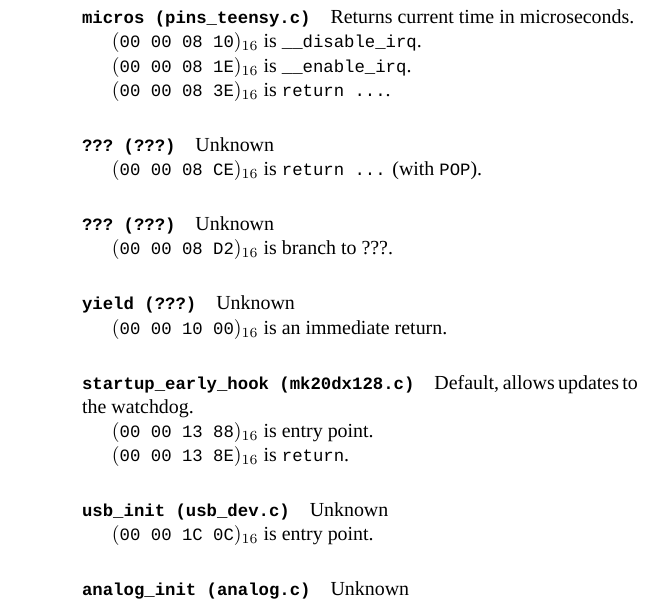
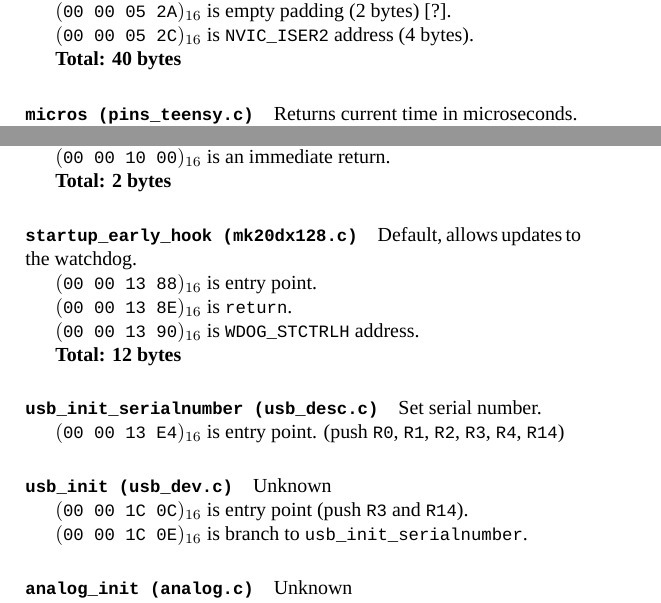
Before and after one commit to eyolfson/the-big-book-of-computing, a LaTeX book (the-big-book-of-computing.tex, which reads chapter/teensy-3.2.tex): part of page 29 of 67 before the commit and two parts of pages 28 and 30 of 69 after it, the two joined at a grey line, cut at the place of the change. Compiled offline with XeLaTeX; a missing font is replaced by an installed copy or a similar font.

Commit message:
A lot more Teensy

```diff
--- a/chapter/teensy-3.2.tex
+++ b/chapter/teensy-3.2.tex
@@ -124,0 +140,9 @@ The following is the program flow:
+\hexadecimal{00 00 05 2A} is empty padding (2 bytes) [?].
+
+\hexadecimal{00 00 05 2C} is \texttt{NVIC\_ISER2} address (4 bytes).
+
+\textbf{Total: 40 bytes}
+
+
+\paragraph{\texttt{micros (pins\_teensy.c)}} Returns current time in
+microseconds.
@@ -152,24 +199,29 @@ Init.
 
-\paragraph{\texttt{micros (pins\_teensy.c)}} Returns current time in
-microseconds.
+\vspace{1em}
 
-\hexadecimal{00 00 08 10} is \texttt{\_\_disable\_irq}.
+\hexadecimal{00 00 08 D8} is \texttt{FTM0\_CNT} address (4 bytes).
 
-\hexadecimal{00 00 08 1E} is \texttt{\_\_enable\_irq}.
+\hexadecimal{00 00 08 DC} is \texttt{FTM0\_C0SC} address (4 bytes).
 
-\hexadecimal{00 00 08 3E} is \texttt{return ...}.
+\hexadecimal{00 00 08 E0} is \texttt{FTM0\_SC} address (4 bytes).
 
-\paragraph{\texttt{??? (???)}} Unknown
+\hexadecimal{00 00 08 E4} is \texttt{FTM1\_CNT} address (4 bytes).
 
-\hexadecimal{00 00 08 CE} is \texttt{return ...} (with \texttt{POP}).
+\hexadecimal{00 00 08 E8} is \texttt{FTM2\_CNT} address (4 bytes).
 
-\paragraph{\texttt{??? (???)}} Unknown
+\hexadecimal{00 00 08 EC} is \texttt{FTM2\_MOD} address (4 bytes).
 
-\hexadecimal{00 00 08 D2} is branch to ???.
+\hexadecimal{00 00 08 F0} is \texttt{FTM2\_C0SC} address (4 bytes).
 
-\paragraph{\texttt{yield (???)}} Unknown
+\hexadecimal{00 00 08 F4} is \texttt{FTM2\_SC} address (4 bytes).
+
+\textbf{Total: 128 bytes}
+
+\paragraph{\texttt{yield (???)}} Unknown.
 
 \hexadecimal{00 00 10 00} is an immediate return.
+
+\textbf{Total: 2 bytes}
 
 \paragraph{\texttt{startup\_early\_hook (mk20dx128.c)}} Default, allows updates
 to the watchdog.
@@ -178,9 +230,21 @@ to the watchdog.
 
 \hexadecimal{00 00 13 8E} is \texttt{return}.
 
+\hexadecimal{00 00 13 90} is \texttt{WDOG\_STCTRLH} address.
+
+\textbf{Total: 12 bytes}
+
+\paragraph{\texttt{usb\_init\_serialnumber (usb\_desc.c)}} Set serial number.
+
+\hexadecimal{00 00 13 E4} is entry point.
+(push \texttt{R0}, \texttt{R1}, \texttt{R2}, \texttt{R3},
+\texttt{R4}, \texttt{R14})
+
 \paragraph{\texttt{usb\_init (usb\_dev.c)}} Unknown
 
-\hexadecimal{00 00 1C 0C} is entry point.
+\hexadecimal{00 00 1C 0C} is entry point (push \texttt{R3} and \texttt{R14}).
+
+\hexadecimal{00 00 1C 0E} is branch to \texttt{usb\_init\_serialnumber}.
 
 \paragraph{\texttt{analog\_init (analog.c)}} Unknown
 
```
Also changed, not shown: chapter/teensy-3.2.tex (66 more changed lines).
